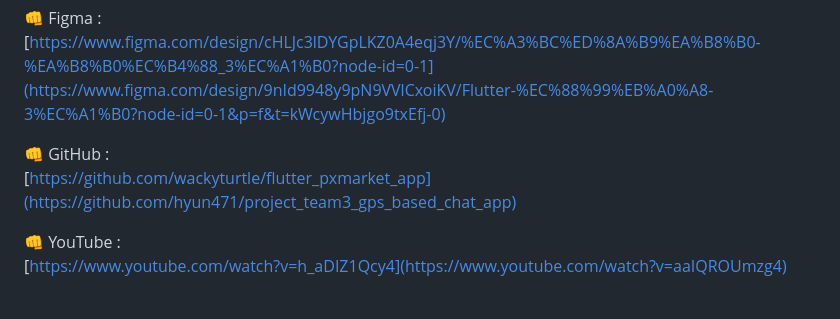
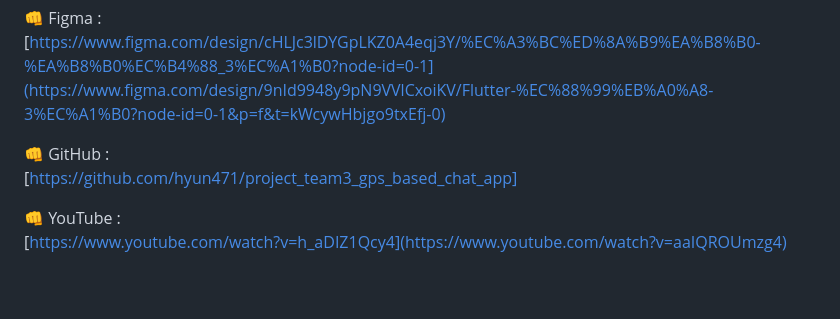
Before and after one commit to yunhanjo/project_team3_gps_based_chat_app, a Markdown page: README.md, the part around the change. GitHub-like rendering.

```diff
--- a/README.md
+++ b/README.md
@@ -38,7 +38,7 @@
 [https://www.figma.com/design/cHLJc3lDYGpLKZ0A4eqj3Y/%EC%A3%BC%ED%8A%B9%EA%B8%B0-%EA%B8%B0%EC%B4%88_3%EC%A1%B0?node-id=0-1](https://www.figma.com/design/9nId9948y9pN9VVlCxoiKV/Flutter-%EC%88%99%EB%A0%A8-3%EC%A1%B0?node-id=0-1&p=f&t=kWcywHbjgo9txEfj-0)
 
 👊 GitHub :
-[https://github.com/wackyturtle/flutter_pxmarket_app](https://github.com/hyun471/project_team3_gps_based_chat_app)
+[https://github.com/hyun471/project_team3_gps_based_chat_app]
 
 👊 YouTube :
 [https://www.youtube.com/watch?v=h_aDIZ1Qcy4](https://www.youtube.com/watch?v=aaIQROUmzg4)
```
